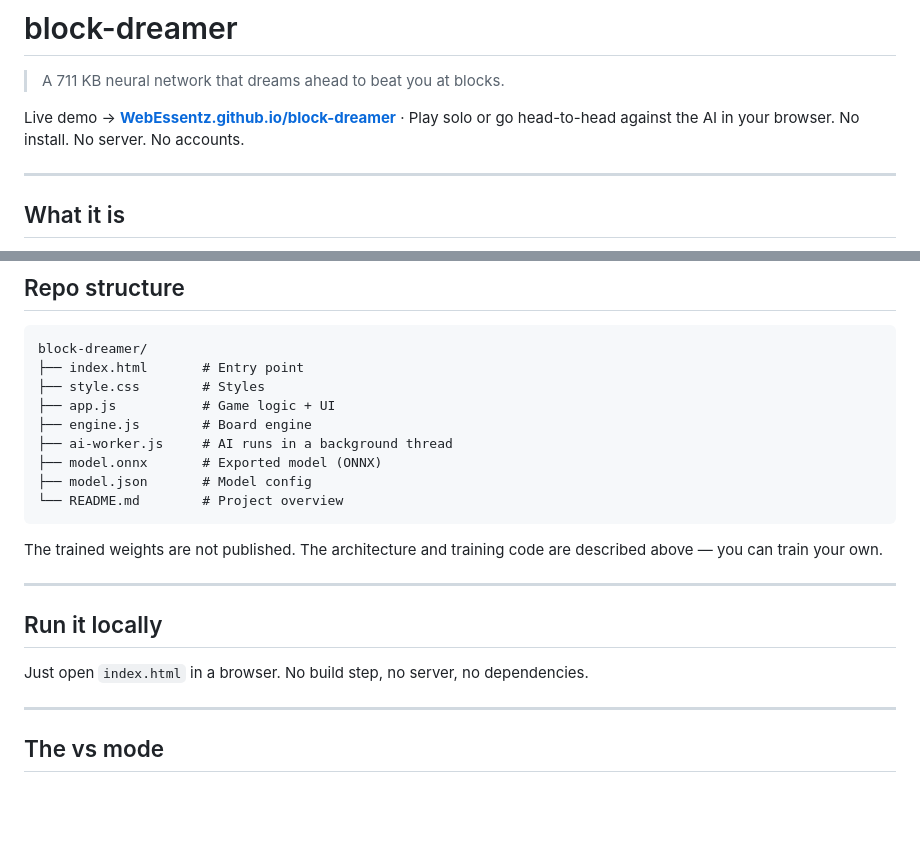
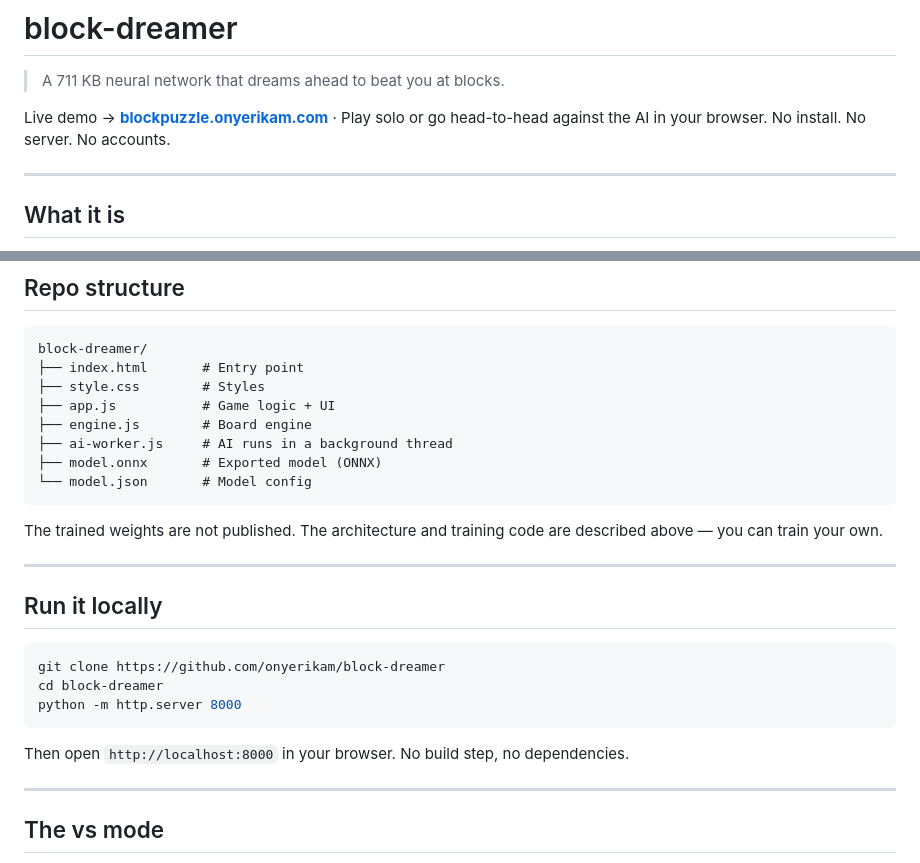
Before and after one commit to WebEssentz/block-dreamer, a Markdown page: README.md, 2 parts joined by grey strips. Rendered like a GitHub page; blank space fills up the shorter version.

Commit message:
Update README demo and setup instructions

````diff
--- a/README.md
+++ b/README.md
@@ -2,7 +2,7 @@
 
 > A 711 KB neural network that dreams ahead to beat you at blocks.
 
-Live demo → **[WebEssentz.github.io/block-dreamer](https://webessentz.github.io/block-dreamer/)** · Play solo or go head-to-head against the AI in your browser. No install. No server. No accounts.
+Live demo → **[blockpuzzle.onyerikam.com](https://blockpuzzle.onyerikam.com/)** · Play solo or go head-to-head against the AI in your browser. No install. No server. No accounts.
 
 ---
 
@@ -90,8 +90,7 @@ block-dreamer/
 ├── engine.js        # Board engine
 ├── ai-worker.js     # AI runs in a background thread
 ├── model.onnx       # Exported model (ONNX)
-├── model.json       # Model config
-└── README.md        # Project overview
+└── model.json       # Model config
 ```
 
 The trained weights are not published. The architecture and training code are described above — you can train your own.
@@ -100,7 +99,13 @@ The trained weights are not published. The architecture and training code are de
 
 ## Run it locally
 
-Just open `index.html` in a browser. No build step, no server, no dependencies.
+```sh
+git clone https://github.com/onyerikam/block-dreamer
+cd block-dreamer
+python -m http.server 8000
+```
+
+Then open `http://localhost:8000` in your browser. No build step, no dependencies.
 
 ---
 
````
